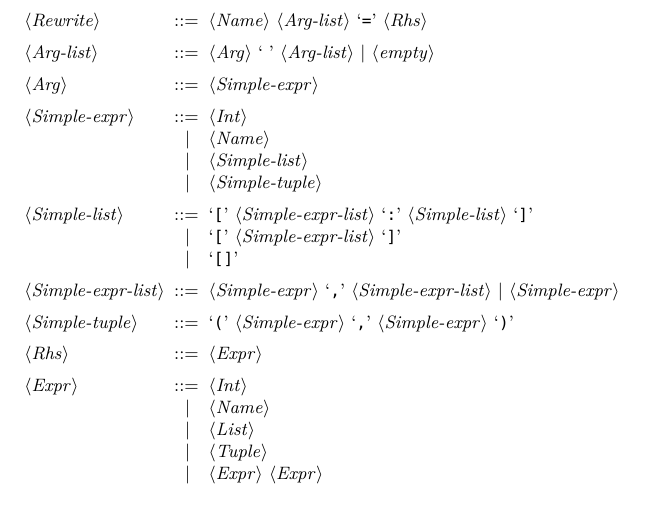
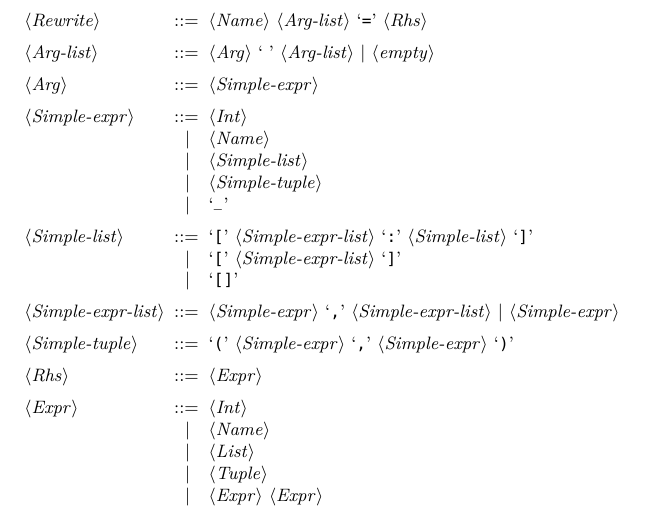
Before and after one commit to ErinvanderVeen/fuspel, a LaTeX paper (doc/doc.tex, which reads doc/grammar.tex): part of page 3 of 4, cut so that both start at the same text. Compiled offline with pdfLaTeX.

Commit message:
Add wildcard to Simple-expr grammar

```diff
--- a/doc/grammar.tex
+++ b/doc/grammar.tex
@@ -23,6 +23,7 @@
 		\alt <Name>
 		\alt <Simple-list>
 		\alt <Simple-tuple>
+		\alt `_'
 
 	<Simple-list> ::= `[' <Simple-expr-list> `:' <Simple-list> `]'
 		\alt `[' <Simple-expr-list> `]'
```
